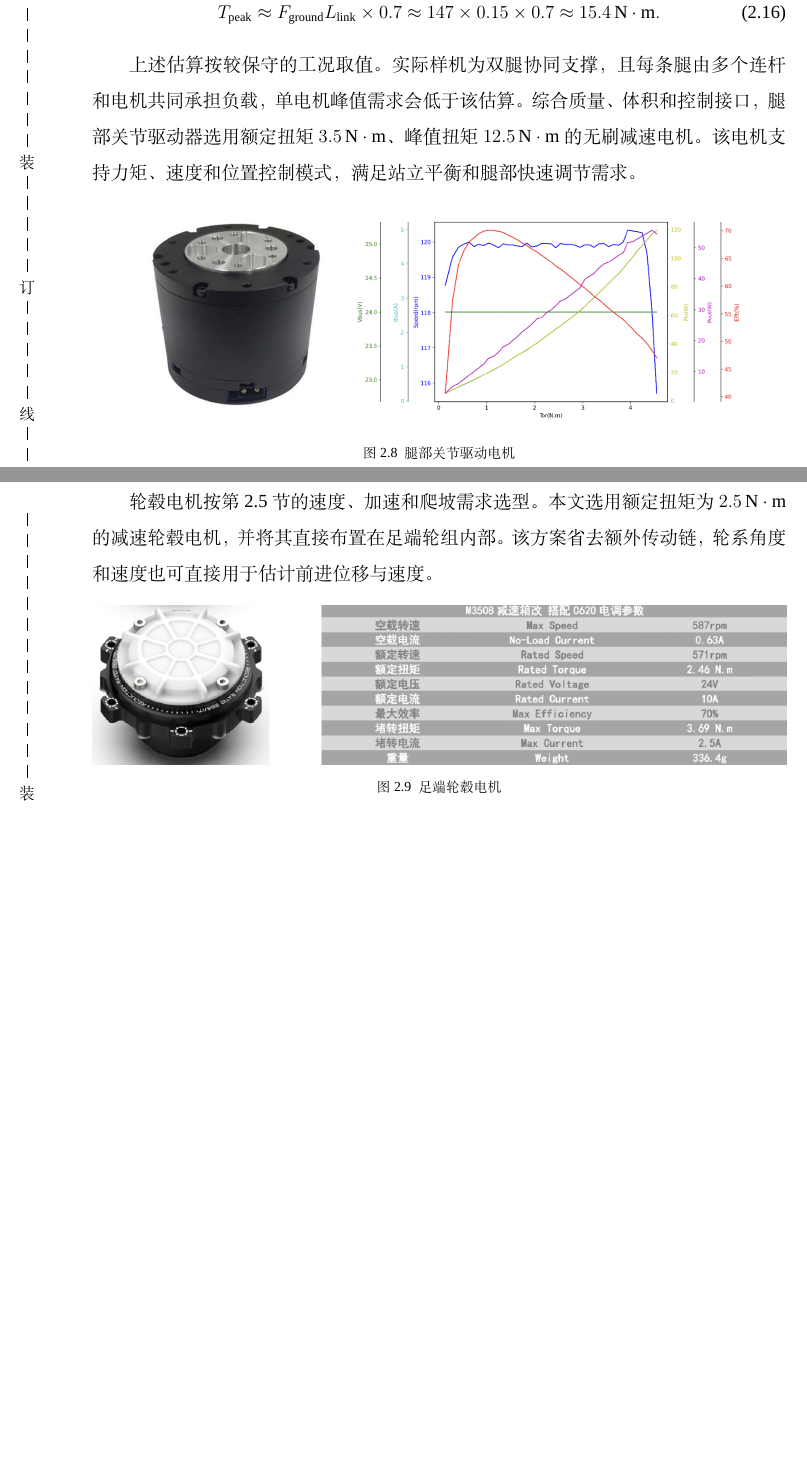
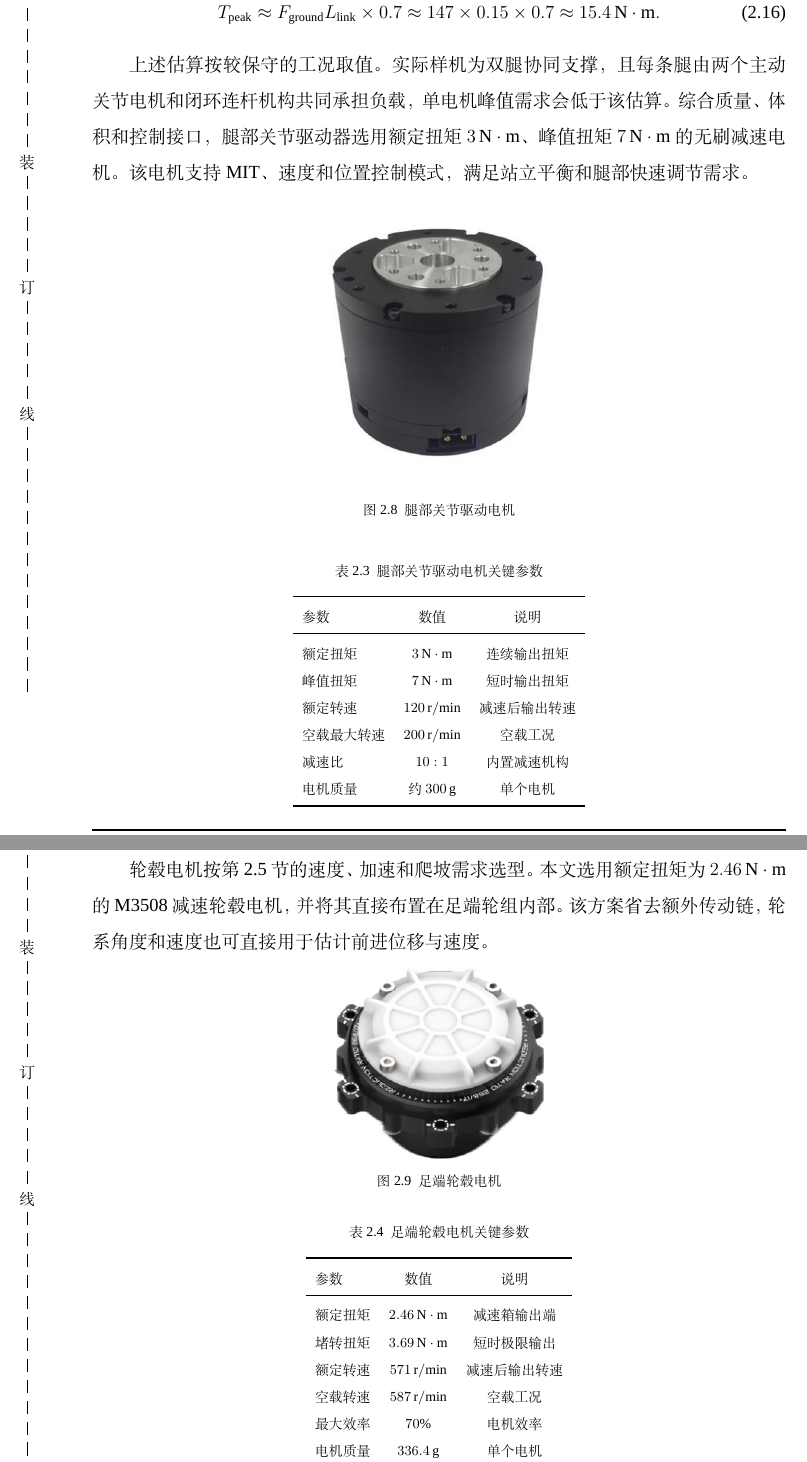
Before and after one commit to konichan-7/TongjiThesis, a LaTeX thesis (main.tex, which reads chapters/02_mechanical_design.tex): two parts of pages 31 and 32 of 75 before the commit and two parts of pages 31 and 32 of 76 after it, joined at a grey line, cut so that both start at the same text, the shorter picture padded with empty space. Compiled offline with XeLaTeX; a missing font is replaced by an installed copy or a similar font.

Commit message:
Refactor code structure for improved readability and maintainability

```diff
--- a/chapters/02_mechanical_design.tex
+++ b/chapters/02_mechanical_design.tex
@@ -280,14 +280,32 @@
   \approx 15.4\,\mathrm{N\cdot m}.
 \end{equation}
 
-上述估算按较保守的工况取值。实际样机为双腿协同支撑，且每条腿由多个连杆和电机共同承担负载，单电机峰值需求会低于该估算。综合质量、体积和控制接口，腿部关节驱动器选用额定扭矩 $3.5\,\mathrm{N\cdot m}$、峰值扭矩 $12.5\,\mathrm{N\cdot m}$ 的无刷减速电机。该电机支持力矩、速度和位置控制模式，满足站立平衡和腿部快速调节需求。
+上述估算按较保守的工况取值。实际样机为双腿协同支撑，且每条腿由两个主动关节电机和闭环连杆机构共同承担负载，单电机峰值需求会低于该估算。综合质量、体积和控制接口，腿部关节驱动器选用额定扭矩 $3\,\mathrm{N\cdot m}$、峰值扭矩 $7\,\mathrm{N\cdot m}$ 的无刷减速电机。该电机支持 MIT、速度和位置控制模式，满足站立平衡和腿部快速调节需求。
 
 \begin{figure}[H]
   \centering
-  \includegraphics[width=0.9\textwidth]{figures/ch02/image7.png}
+  \includegraphics[width=0.4\textwidth]{figures/ch02/image7.jpg}
   \caption{腿部关节驱动电机}
   \label{fig:leg-motor}
 \end{figure}
+
+\begin{table}[H]
+  \centering
+  \caption{腿部关节驱动电机关键参数}
+  \label{tab:leg-motor-parameters}
+  \begin{tabular}{lcc}
+    \toprule
+    参数 & 数值 & 说明 \\
+    \midrule
+    额定扭矩 & $3\,\mathrm{N\cdot m}$ & 连续输出扭矩 \\
+    峰值扭矩 & $7\,\mathrm{N\cdot m}$ & 短时输出扭矩 \\
+    额定转速 & $120\,\mathrm{r/min}$ & 减速后输出转速 \\
+    空载最大转速 & $200\,\mathrm{r/min}$ & 空载工况 \\
+    减速比 & $10:1$ & 内置减速机构 \\
+    电机质量 & 约 $300\,\mathrm{g}$ & 单个电机 \\
+    \bottomrule
+  \end{tabular}
+\end{table}
 
 对于静态或准静态半蹲支撑工况，若按单腿支撑整机重量进行保守估算，有
 
@@ -302,16 +320,34 @@
 
 \subsection{轮毂电机}
 
-轮毂电机按第 2.5 节的速度、加速和爬坡需求选型。本文选用额定扭矩为 $2.5\,\mathrm{N\cdot m}$ 的减速轮毂电机，并将其直接布置在足端轮组内部。该方案省去额外传动链，轮系角度和速度也可直接用于估计前进位移与速度。
+轮毂电机按第 2.5 节的速度、加速和爬坡需求选型。本文选用额定扭矩为 $2.46\,\mathrm{N\cdot m}$ 的 M3508 减速轮毂电机，并将其直接布置在足端轮组内部。该方案省去额外传动链，轮系角度和速度也可直接用于估计前进位移与速度。
 
 \begin{figure}[H]
   \centering
-  \includegraphics[width=1.0\textwidth]{figures/ch02/image8.png}
+  \includegraphics[width=0.3\textwidth]{figures/ch02/image8_safe.jpg}
   \caption{足端轮毂电机}
   \label{fig:wheel-motor}
 \end{figure}
 
-根据前述计算，双轮驱动下单轮连续扭矩需求约为 $0.7 \sim 1.0\,\mathrm{N\cdot m}$，所选轮毂电机额定扭矩为 $2.5\,\mathrm{N\cdot m}$，可满足平地加速和一定坡度爬升需求。直接驱动形式还能减少传动回差，使轮系状态估计更简单。
+\begin{table}[H]
+  \centering
+  \caption{足端轮毂电机关键参数}
+  \label{tab:wheel-motor-parameters}
+  \begin{tabular}{lcc}
+    \toprule
+    参数 & 数值 & 说明 \\
+    \midrule
+    额定扭矩 & $2.46\,\mathrm{N\cdot m}$ & 减速箱输出端 \\
+    堵转扭矩 & $3.69\,\mathrm{N\cdot m}$ & 短时极限输出 \\
+    额定转速 & $571\,\mathrm{r/min}$ & 减速后输出转速 \\
+    空载转速 & $587\,\mathrm{r/min}$ & 空载工况 \\
+    最大效率 & $70\%$ & 电机效率 \\
+    电机质量 & $336.4\,\mathrm{g}$ & 单个电机 \\
+    \bottomrule
+  \end{tabular}
+\end{table}
+
+根据前述计算，双轮驱动下单轮连续扭矩需求约为 $0.7 \sim 1.0\,\mathrm{N\cdot m}$，所选轮毂电机额定扭矩为 $2.46\,\mathrm{N\cdot m}$，可满足平地加速和一定坡度爬升需求。直接驱动形式还能减少传动回差，使轮系状态估计更简单。
 
 \section{本章小结}
 
```
Also changed, not shown: chapters/01_introduction.tex (+1 -1 lines), chapters/03_modeling.tex (+1 -1 lines), figures/ch02/image7.jpg (added), figures/ch02/image7.png (deleted), figures/ch02/image8.png, figures/ch02/image8_safe.jpg (added), chapters/02_mechanical_design.tex (12 more changed lines).
